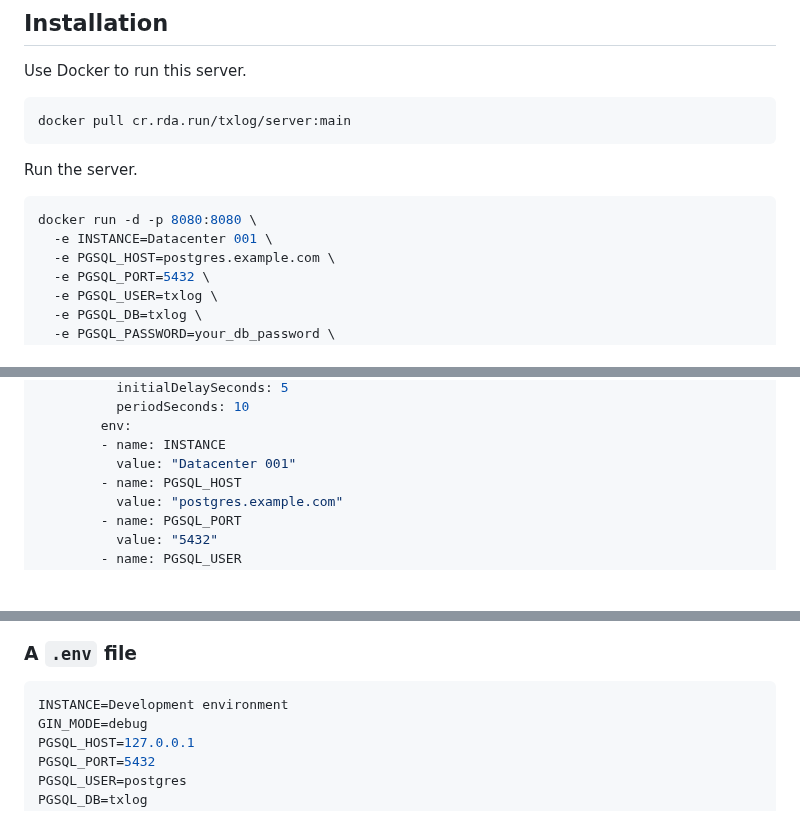
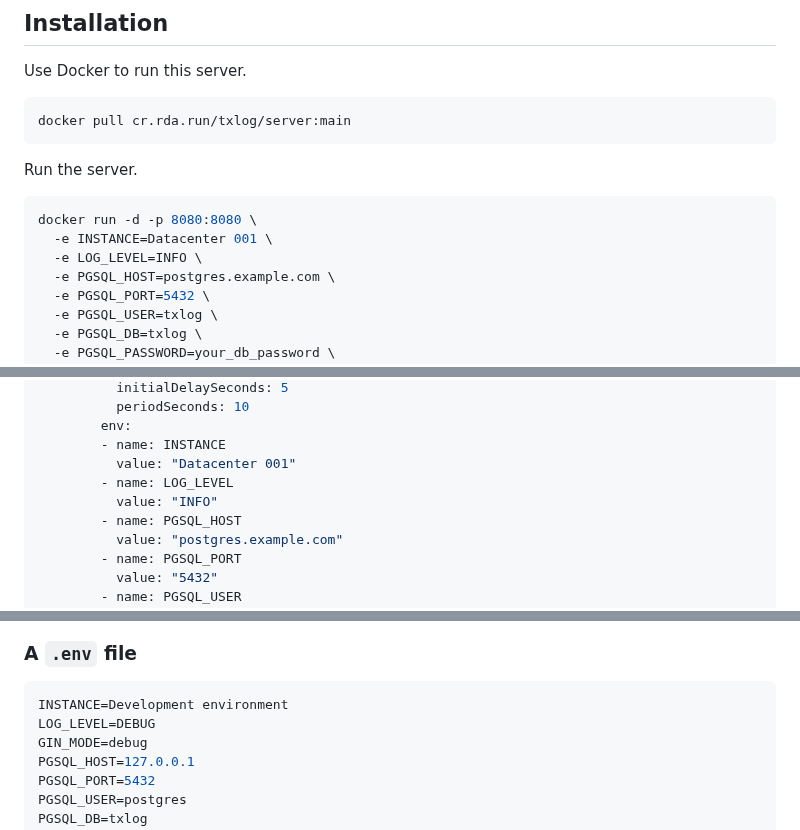
Before and after one commit to txlog/server, a Markdown page: README.md, 3 parts joined by grey strips. Rendered like a GitHub page; blank space fills up the shorter version.

Commit message:
Add LOG_LEVEL environment variable to README for configuration

````diff
--- a/README.md
+++ b/README.md
@@ -34,6 +34,7 @@ Run the server.
 ```bash
 docker run -d -p 8080:8080 \
   -e INSTANCE=Datacenter 001 \
+  -e LOG_LEVEL=INFO \
   -e PGSQL_HOST=postgres.example.com \
   -e PGSQL_PORT=5432 \
   -e PGSQL_USER=txlog \
@@ -83,6 +84,8 @@ spec:
         env:
         - name: INSTANCE
           value: "Datacenter 001"
+        - name: LOG_LEVEL
+          value: "INFO"
         - name: PGSQL_HOST
           value: "postgres.example.com"
         - name: PGSQL_PORT
@@ -133,6 +136,7 @@ go install github.com/swaggo/swag/cmd/swag@latest
 
 ```bash
 INSTANCE=Development environment
+LOG_LEVEL=DEBUG
 GIN_MODE=debug
 PGSQL_HOST=127.0.0.1
 PGSQL_PORT=5432
````
